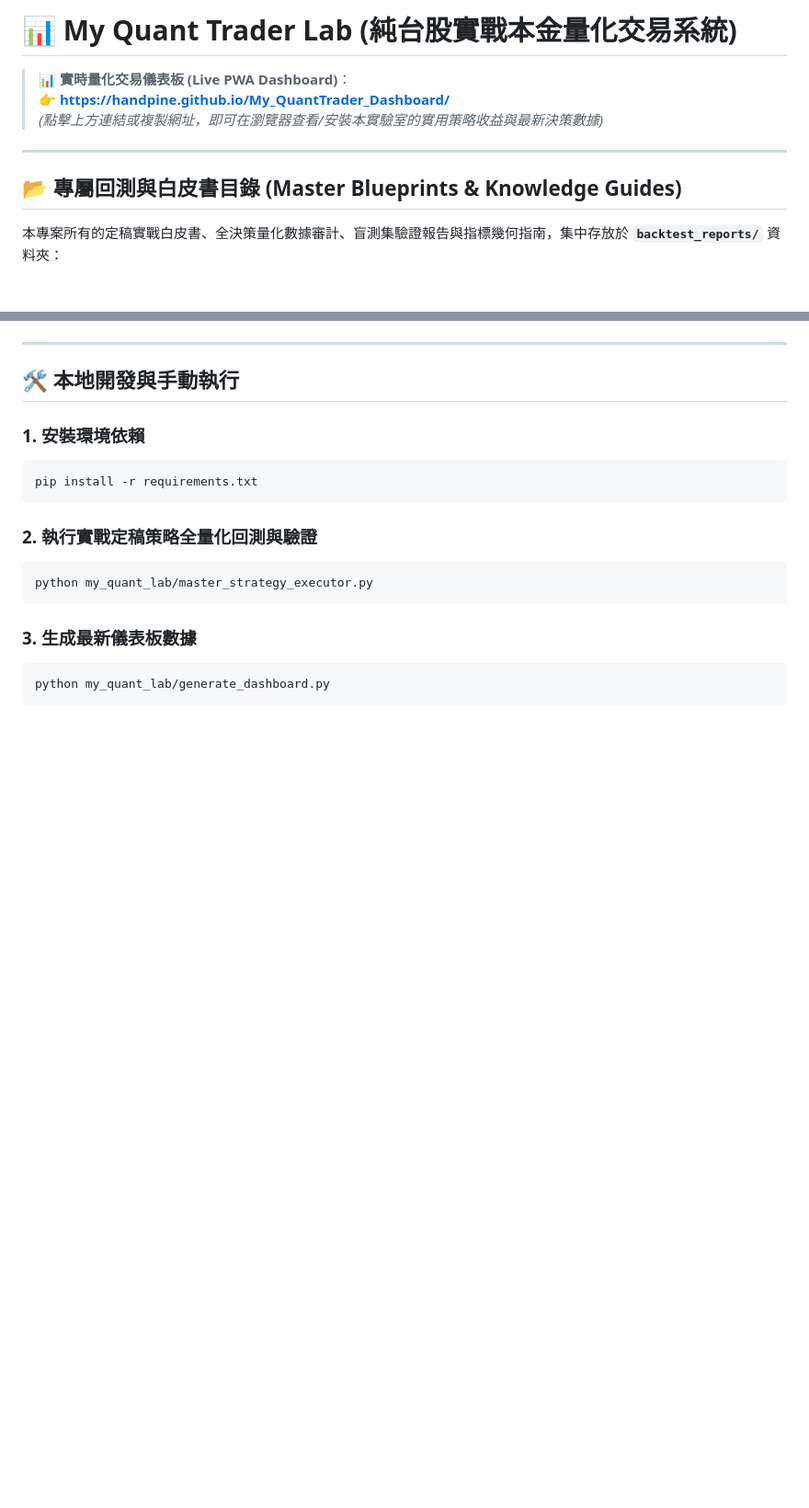
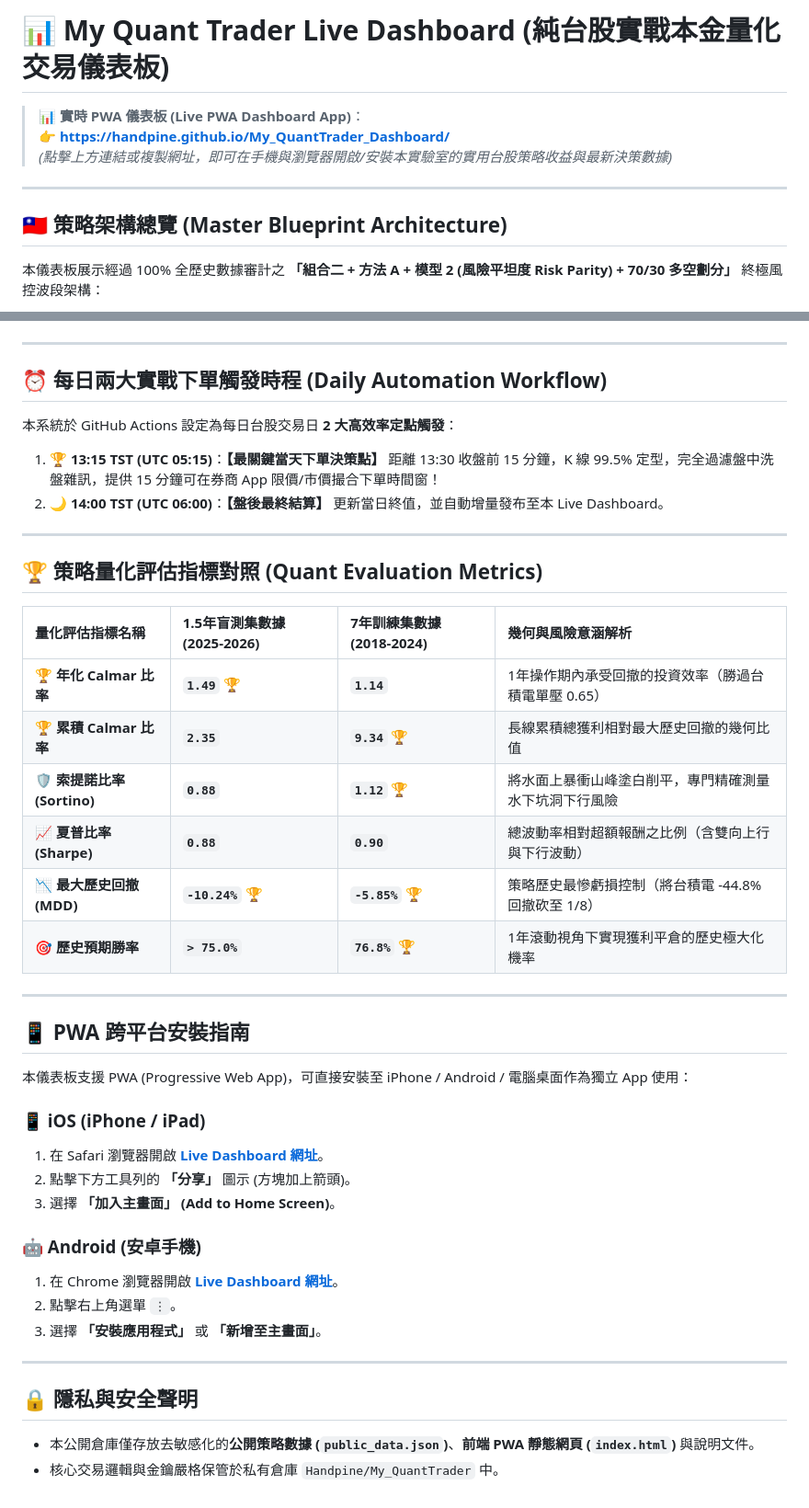
Before and after one commit to Handpine/My_QuantTrader_Dashboard, a Markdown page: README.md, 2 parts joined by grey strips. Shown at 92% size. Drawn GitHub-style; blank space fills up the shorter version.

Commit message:
docs: Update My_QuantTrader_Dashboard public README with dedicated PWA installation & strategy guide

````diff
--- a/README.md
+++ b/README.md
@@ -1,12 +1,12 @@
-# 📊 My Quant Trader Lab (純台股實戰本金量化交易系統)
+# 📊 My Quant Trader Live Dashboard (純台股實戰本金量化交易儀表板)
 
-> 📊 **實時量化交易儀表板 (Live PWA Dashboard)**：
+> 📊 **實時 PWA 儀表板 (Live PWA Dashboard App)**：
 > **👉 [https://handpine.github.io/My_QuantTrader_Dashboard/](https://handpine.github.io/My_QuantTrader_Dashboard/)**
-> *(點擊上方連結或複製網址，即可在瀏覽器查看/安裝本實驗室的實用策略收益與最新決策數據)*
+> *(點擊上方連結或複製網址，即可在手機與瀏覽器開啟/安裝本實驗室的實用台股策略收益與最新決策數據)*
 
 ---
 
-## 📂 專屬回測與白皮書目錄 (Master Blueprints & Knowledge Guides)
+## 🇹🇼 策略架構總覽 (Master Blueprint Architecture)
 
-本專案所有的定稿實戰白皮書、全決策量化數據審計、盲測集驗證報告與指標幾何指南，集中存放於 **`backtest_reports/`** 資料夾：
+本儀表板展示經過 100% 全歷史數據審計之 **「組合二 + 方法 A + 模型 2 (風險平坦度 Risk Parity) + 70/30 多空劃分」** 終極風控波段架構：
 
@@ -86,19 +29,45 @@ GitHub Actions (`.github/workflows/auto_trader.yml`) 設定為每日台股交易
 
 ---
 
-## 🛠️ 本地開發與手動執行
+## ⏰ 每日兩大實戰下單觸發時程 (Daily Automation Workflow)
 
-### 1. 安裝環境依賴
-```bash
-pip install -r requirements.txt
-```
+本系統於 GitHub Actions 設定為每日台股交易日 **2 大高效率定點觸發**：
 
-### 2. 執行實戰定稿策略全量化回測與驗證
-```bash
-python my_quant_lab/master_strategy_executor.py
-```
+1. 🏆 **13:15 TST (UTC 05:15)**：**【最關鍵當天下單決策點】** 距離 13:30 收盤前 15 分鐘，K 線 99.5% 定型，完全過濾盤中洗盤雜訊，提供 15 分鐘可在券商 App 限價/市價撮合下單時間窗！
+2. 🌙 **14:00 TST (UTC 06:00)**：**【盤後最終結算】** 更新當日終值，並自動增量發布至本 Live Dashboard。
 
-### 3. 生成最新儀表板數據
-```bash
-python my_quant_lab/generate_dashboard.py
-```
+---
+
+## 🏆 策略量化評估指標對照 (Quant Evaluation Metrics)
+
+| 量化評估指標名稱 | 1.5年盲測集數據 (2025-2026) | 7年訓練集數據 (2018-2024) | 幾何與風險意涵解析 |
+| :--- | :--- | :--- | :--- |
+| 🏆 **年化 Calmar 比率** | **`1.49`** 🏆 | **`1.14`** | 1年操作期內承受回撤的投資效率（勝過台積電單壓 0.65） |
+| 🏆 **累積 Calmar 比率** | **`2.35`** | **`9.34`** 🏆 | 長線累積總獲利相對最大歷史回撤的幾何比值 |
+| 🛡️ **索提諾比率 (Sortino)** | **`0.88`** | **`1.12`** 🏆 | 將水面上暴衝山峰塗白削平，專門精確測量水下坑洞下行風險 |
+| 📈 **夏普比率 (Sharpe)** | **`0.88`** | **`0.90`** | 總波動率相對超額報酬之比例（含雙向上行與下行波動） |
+| 📉 **最大歷史回撤 (MDD)** | **`-10.24%`** 🏆 | **`-5.85%`** 🏆 | 策略歷史最慘虧損控制（將台積電 -44.8% 回撤砍至 1/8） |
+| 🎯 **歷史預期勝率** | **`> 75.0%`** | **`76.8%`** 🏆 | 1年滾動視角下實現獲利平倉的歷史極大化機率 |
+
+---
+
+## 📱 PWA 跨平台安裝指南
+
+本儀表板支援 PWA (Progressive Web App)，可直接安裝至 iPhone / Android / 電腦桌面作為獨立 App 使用：
+
+### 📱 iOS (iPhone / iPad)
+1. 在 Safari 瀏覽器開啟 **[Live Dashboard 網址](https://handpine.github.io/My_QuantTrader_Dashboard/)**。
+2. 點擊下方工具列的 **「分享」** 圖示 (方塊加上箭頭)。
+3. 選擇 **「加入主畫面」 (Add to Home Screen)**。
+
+### 🤖 Android (安卓手機)
+1. 在 Chrome 瀏覽器開啟 **[Live Dashboard 網址](https://handpine.github.io/My_QuantTrader_Dashboard/)**。
+2. 點擊右上角選單 `⋮`。
+3. 選擇 **「安裝應用程式」** 或 **「新增至主畫面」**。
+
+---
+
+## 🔒 隱私與安全聲明
+
+* 本公開倉庫僅存放去敏感化的**公開策略數據 (`public_data.json`)**、**前端 PWA 靜態網頁 (`index.html`)** 與說明文件。
+* 核心交易邏輯與金鑰嚴格保管於私有倉庫 `Handpine/My_QuantTrader` 中。
````
Also changed, not shown: other parts of README.md (+12 -69 lines).
